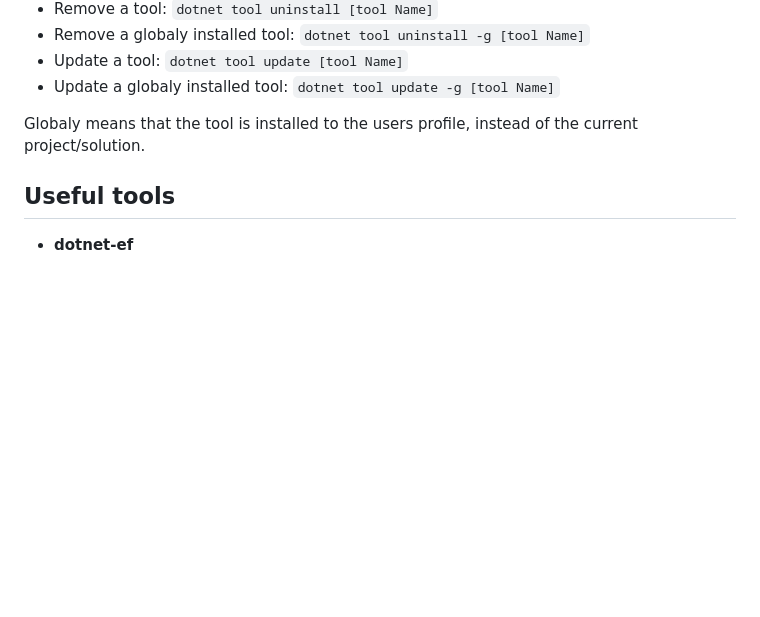
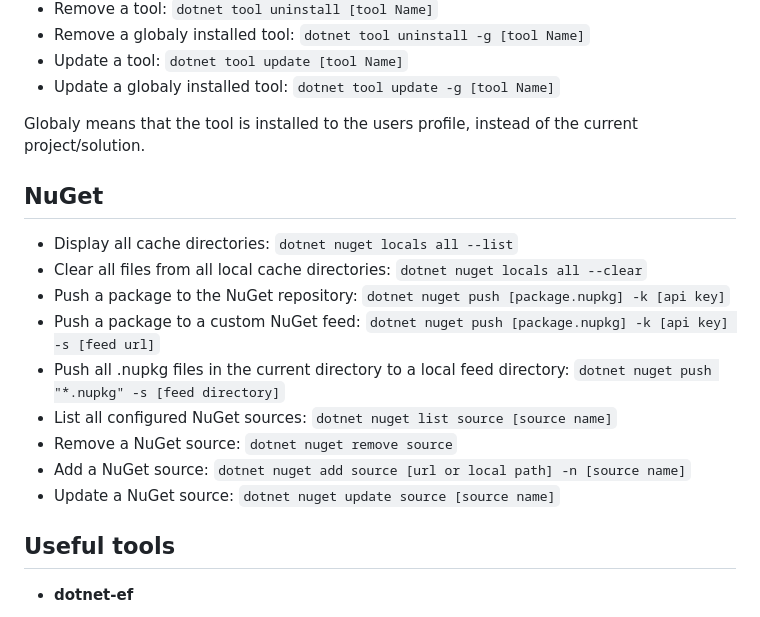
Before and after one commit to webmaster442/ultimatedotnetcheatsheet, a Markdown page: cheatsheet.md, the part around the change. GitHub-like rendering; blank space fills up the shorter version.

Commit message:
dotnet nuget commands added

```diff
--- a/cheatsheet.md
+++ b/cheatsheet.md
@@ -80,6 +80,18 @@ Note: solution file name can be ignored if folder only contains one `.sln` file.
 * Update a globaly installed tool: `dotnet tool update -g [tool Name]`
 
 Globaly means that the tool is installed to the users profile, instead of the current project/solution.
+
+## NuGet
+
+* Display all cache directories: `dotnet nuget locals all --list`
+* Clear all files from all local cache directories: `dotnet nuget locals all --clear`
+* Push a package to the NuGet repository: `dotnet nuget push [package.nupkg] -k [api key]`
+* Push a package to a custom NuGet feed: `dotnet nuget push [package.nupkg] -k [api key] -s [feed url]`
+* Push all .nupkg files in the current directory to a local feed directory: `dotnet nuget push "*.nupkg" -s [feed directory]`
+* List all configured NuGet sources: `dotnet nuget list source [source name]`
+* Remove a NuGet source: `dotnet nuget remove source`
+* Add a NuGet source: `dotnet nuget add source [url or local path] -n [source name]`
+* Update a NuGet source: `dotnet nuget update source [source name]`
 
 ## Useful tools
 
```
